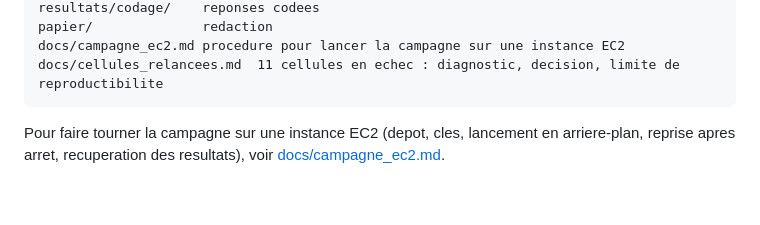
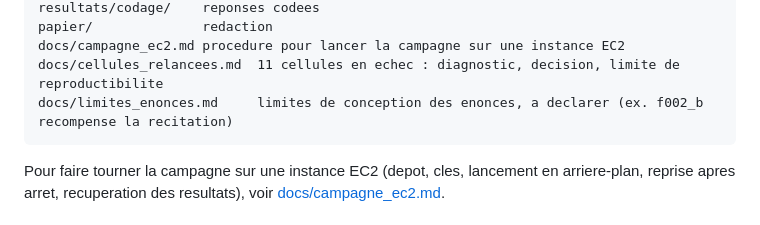
Before and after one commit to DanielGuez16/narcissus-misgrounding, a Markdown page: README.md, the part around the change. Rendered like a GitHub page; blank space fills up the shorter version.

````diff
--- a/README.md
+++ b/README.md
@@ -257,6 +257,7 @@ resultats/codage/    reponses codees
 papier/              redaction
 docs/campagne_ec2.md procedure pour lancer la campagne sur une instance EC2
 docs/cellules_relancees.md  11 cellules en echec : diagnostic, decision, limite de reproductibilite
+docs/limites_enonces.md     limites de conception des enonces, a declarer (ex. f002_b recompense la recitation)
 ```
 
 Pour faire tourner la campagne sur une instance EC2 (depot, cles, lancement en
````
Also changed, not shown: docs/limites_enonces.md (added, +55 -0 lines).
